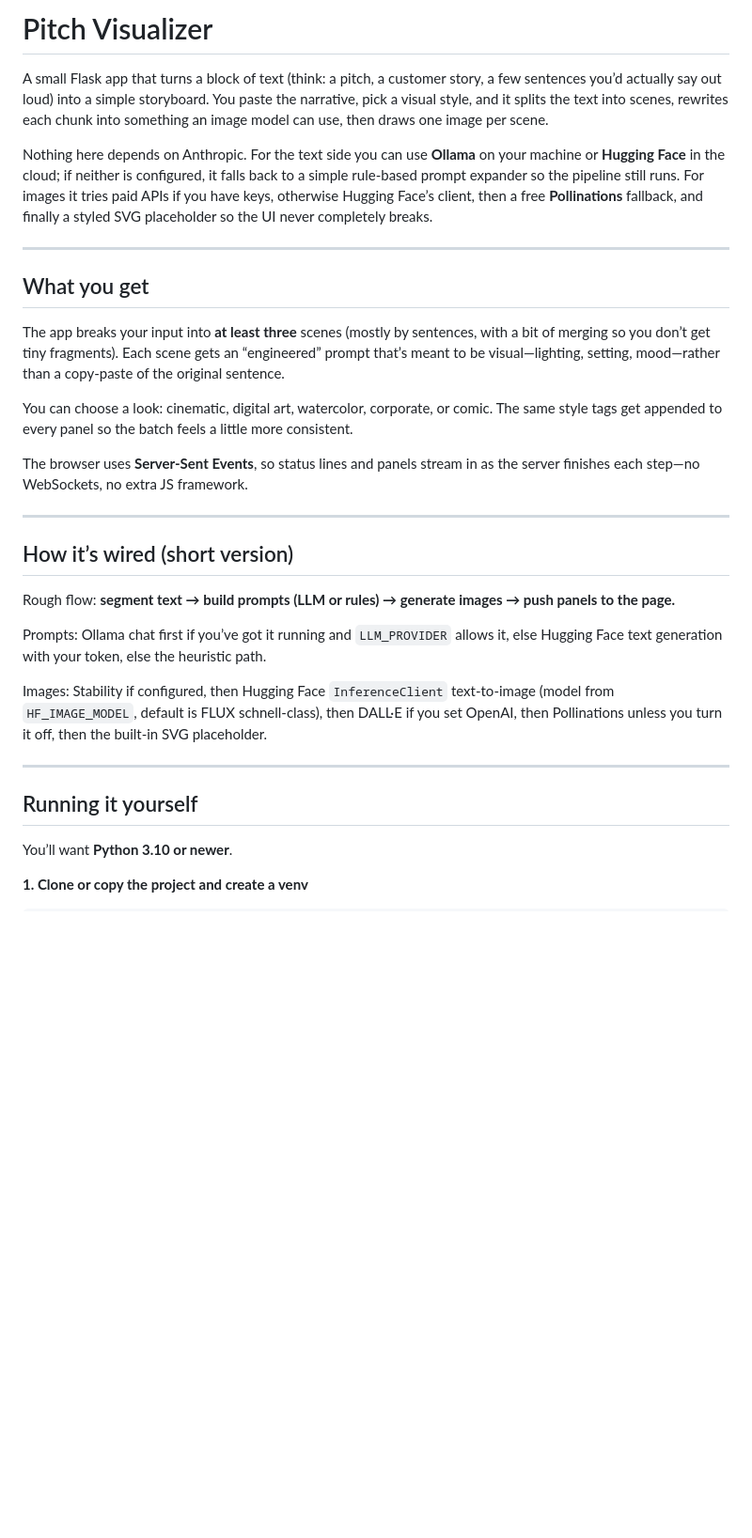
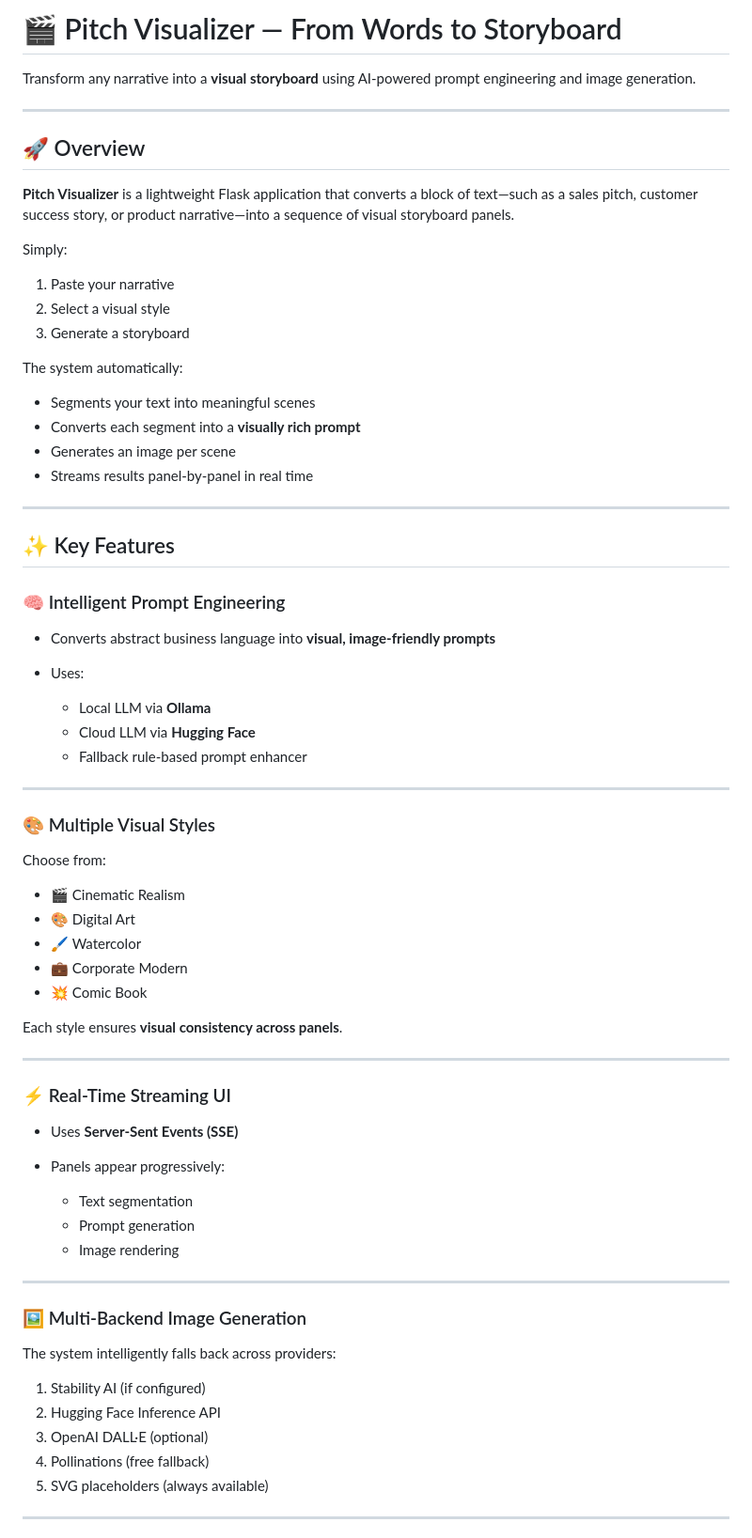
Before and after one commit to nabilrizz/Darwix_Assignment_2, a Markdown page: README.md, the part around one of its changes. Shown at 94% size. Drawn GitHub-style; blank space fills up the shorter version.

```diff
--- a/README.md
+++ b/README.md
@@ -1,33 +1,75 @@
-# Pitch Visualizer
+# 🎬 Pitch Visualizer — From Words to Storyboard
 
-A small Flask app that turns a block of text (think: a pitch, a customer story, a few sentences you’d actually say out loud) into a simple storyboard. You paste the narrative, pick a visual style, and it splits the text into scenes, rewrites each chunk into something an image model can use, then draws one image per scene.
-
-Nothing here depends on Anthropic. For the text side you can use **Ollama** on your machine or **Hugging Face** in the cloud; if neither is configured, it falls back to a simple rule-based prompt expander so the pipeline still runs. For images it tries paid APIs if you have keys, otherwise Hugging Face’s client, then a free **Pollinations** fallback, and finally a styled SVG placeholder so the UI never completely breaks.
+Transform any narrative into a **visual storyboard** using AI-powered prompt engineering and image generation.
 
 ---
 
-## What you get
+## 🚀 Overview
 
-The app breaks your input into **at least three** scenes (mostly by sentences, with a bit of merging so you don’t get tiny fragments). Each scene gets an “engineered” prompt that’s meant to be visual—lighting, setting, mood—rather than a copy-paste of the original sentence.
+**Pitch Visualizer** is a lightweight Flask application that converts a block of text—such as a sales pitch, customer success story, or product narrative—into a sequence of visual storyboard panels.
 
-You can choose a look: cinematic, digital art, watercolor, corporate, or comic. The same style tags get appended to every panel so the batch feels a little more consistent.
+Simply:
 
-The browser uses **Server-Sent Events**, so status lines and panels stream in as the server finishes each step—no WebSockets, no extra JS framework.
+1. Paste your narrative
+2. Select a visual style
+3. Generate a storyboard
+
+The system automatically:
+
+* Segments your text into meaningful scenes
+* Converts each segment into a **visually rich prompt**
+* Generates an image per scene
+* Streams results panel-by-panel in real time
 
 ---
 
-## How it’s wired (short version)
+## ✨ Key Features
 
-Rough flow: **segment text → build prompts (LLM or rules) → generate images → push panels to the page.**
+### 🧠 Intelligent Prompt Engineering
 
-Prompts: Ollama chat first if you’ve got it running and `LLM_PROVIDER` allows it, else Hugging Face text generation with your token, else the heuristic path.
+* Converts abstract business language into **visual, image-friendly prompts**
+* Uses:
 
-Images: Stability if configured, then Hugging Face `InferenceClient` text-to-image (model from `HF_IMAGE_MODEL`, default is FLUX schnell-class), then DALL·E if you set OpenAI, then Pollinations unless you turn it off, then the built-in SVG placeholder.
+  * Local LLM via **Ollama**
+  * Cloud LLM via **Hugging Face**
+  * Fallback rule-based prompt enhancer
 
 ---
 
-## Running it yourself
+### 🎨 Multiple Visual Styles
 
-You’ll want **Python 3.10 or newer**.
+Choose from:
 
-**1. Clone or copy the project and create a venv**
+* 🎬 Cinematic Realism
+* 🎨 Digital Art
+* 🖌️ Watercolor
+* 💼 Corporate Modern
+* 💥 Comic Book
+
+Each style ensures **visual consistency across panels**.
+
+---
+
+### ⚡ Real-Time Streaming UI
+
+* Uses **Server-Sent Events (SSE)**
+* Panels appear progressively:
+
+  * Text segmentation
+  * Prompt generation
+  * Image rendering
+
+---
+
+### 🖼️ Multi-Backend Image Generation
+
+The system intelligently falls back across providers:
+
+1. Stability AI (if configured)
+2. Hugging Face Inference API
+3. OpenAI DALL·E (optional)
+4. Pollinations (free fallback)
+5. SVG placeholders (always available)
+
+---
+
```
Also changed, not shown: other parts of README.md (+245 -23 lines).
